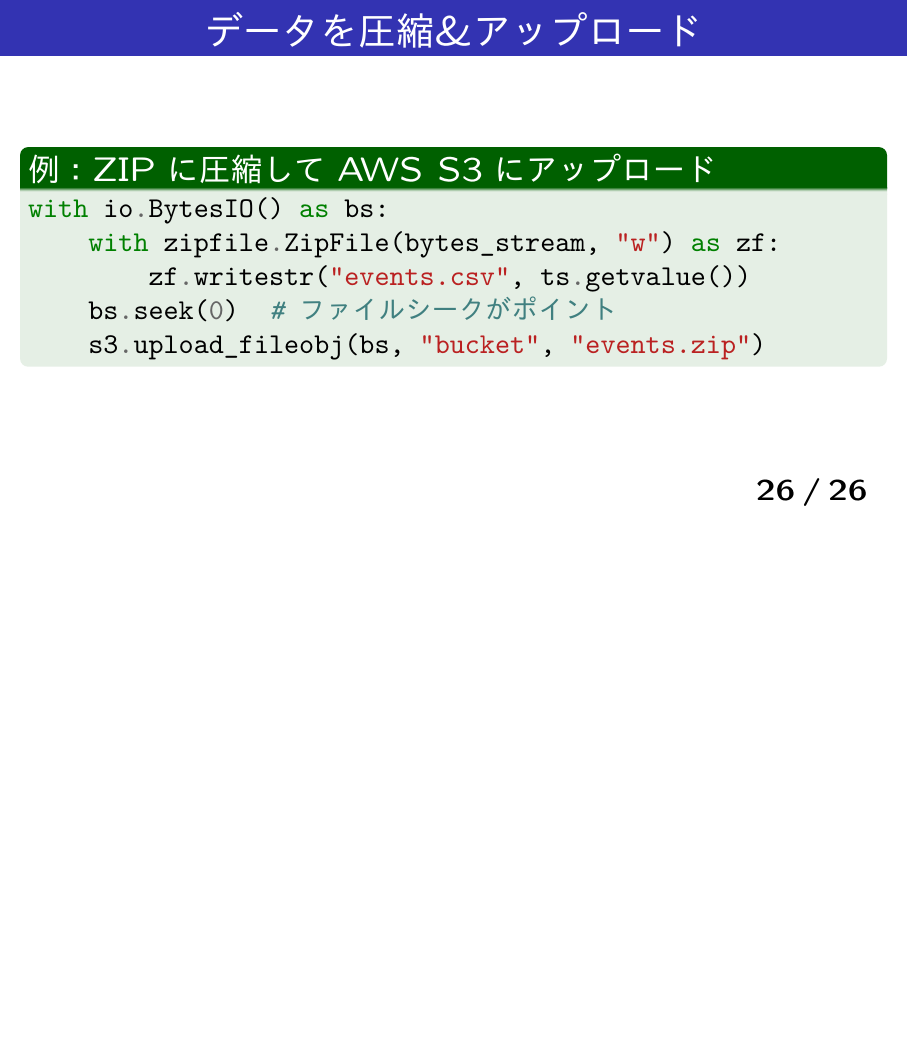
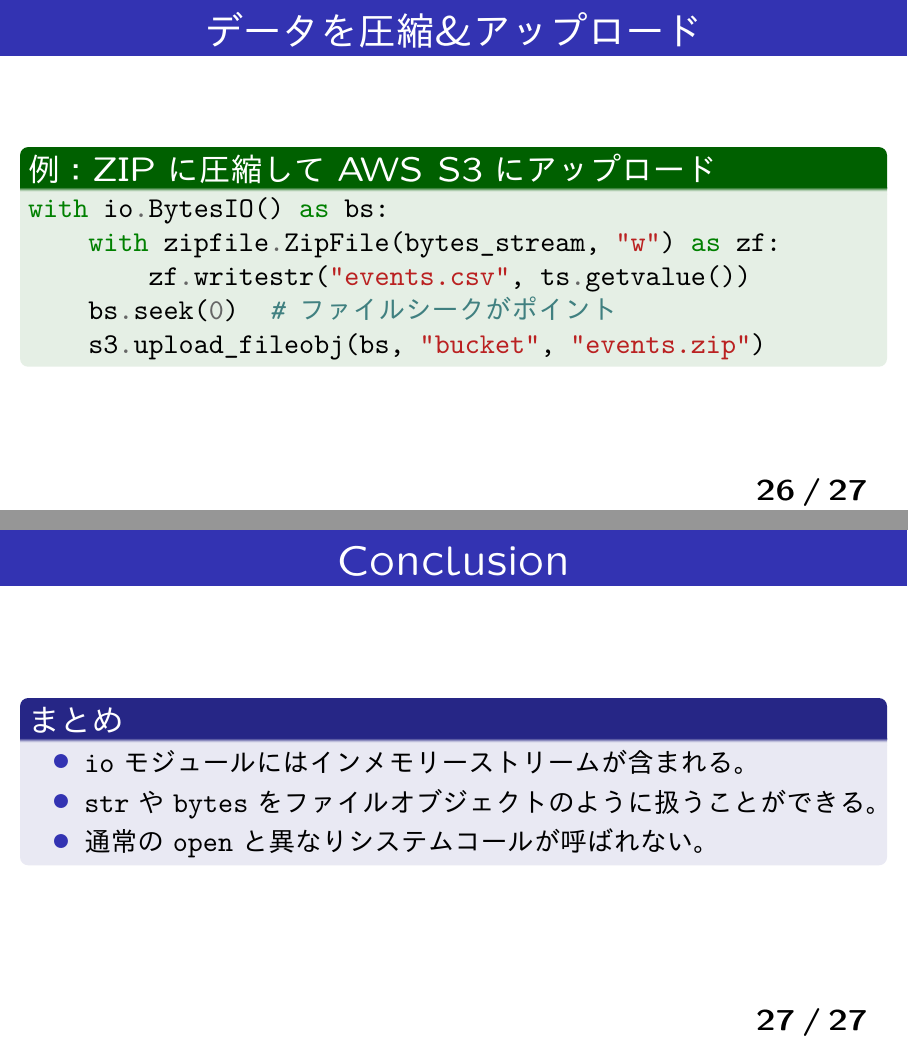
Before and after one commit to HayaoSuzuki/pyconjp2020, LaTeX slides (20200828slide.tex): page 26 of 26 before the commit and pages 26 and 27 of 27 after it, the two joined at a grey line, the shorter picture padded with empty space. The pictures show the PDF file 20200828slide.pdf that the author committed with the source.

Commit message:
Add Conclusion Slide.

```diff
--- a/20200828slide.tex
+++ b/20200828slide.tex
@@ -347,10 +347,15 @@ with io.BytesIO() as bs:
 
 \end{frame}
 
-
-
 \section{Conclusion}
 
-
-
+\begin{frame}[fragile]\frametitle{Conclusion}
+\begin{block}{まとめ}
+\begin{itemize}
+\item \texttt{io}モジュールにはインメモリーストリームが含まれる。
+\item \texttt{str}や\texttt{bytes}をファイルオブジェクトのように扱うことができる。
+\item 通常の\texttt{open}と異なりシステムコールが呼ばれない。
+\end{itemize}
+\end{block}
+\end{frame}
 \end{document}
```
Also changed, not shown: 20200828slide.pdf.
